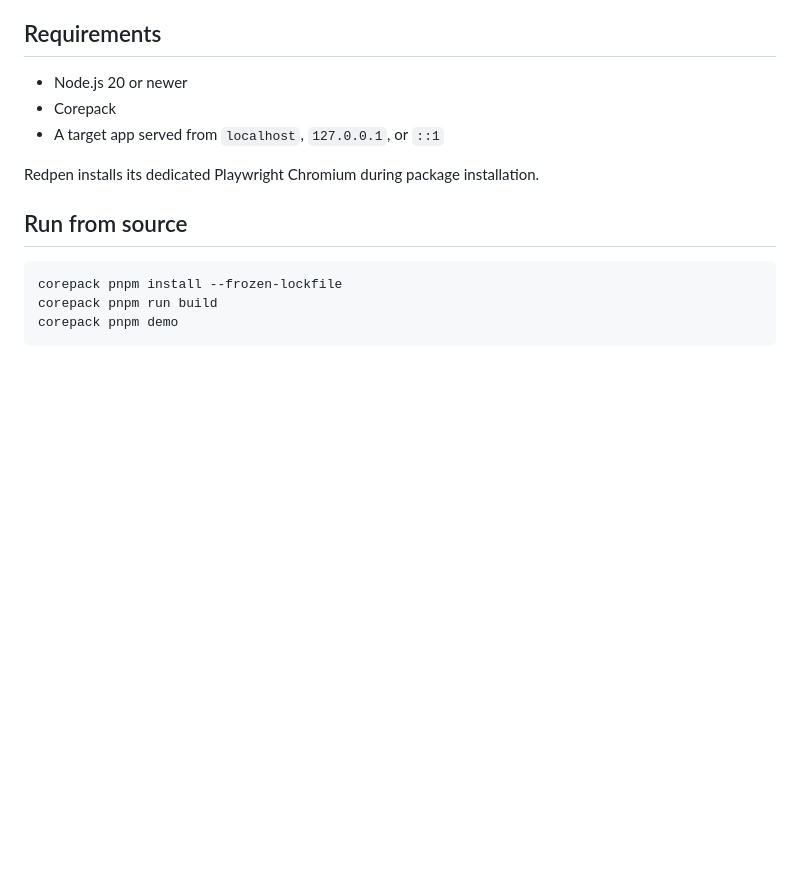
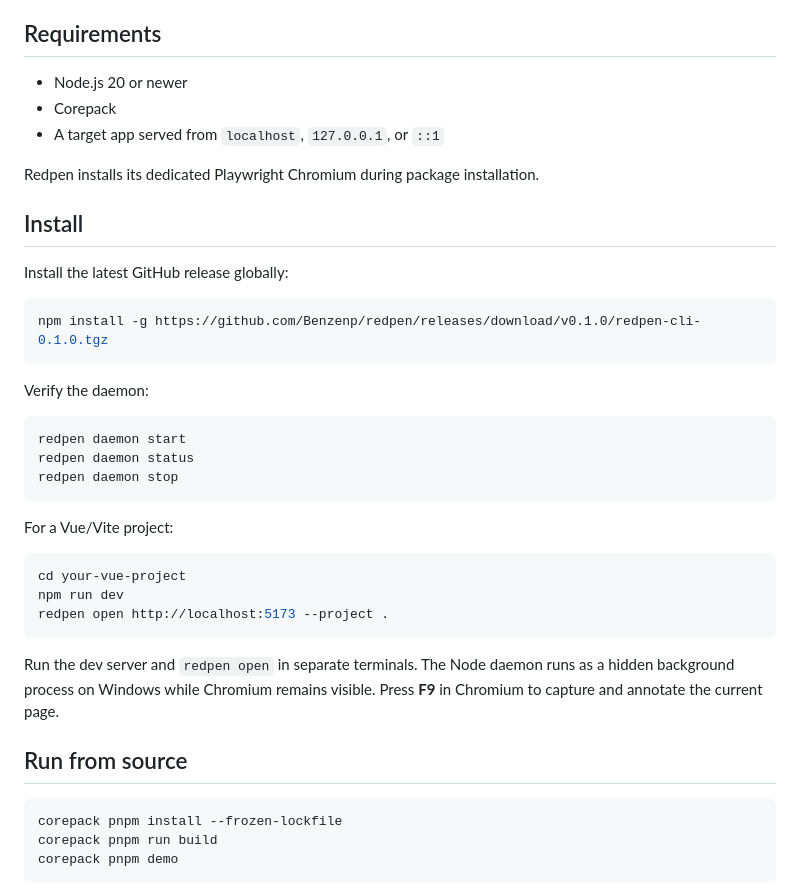
Before and after one commit to Benzenp/redpen, a Markdown page: README.md, the part around the change. Drawn GitHub-style; blank space fills up the shorter version.

Commit message:
Document release installation

````diff
--- a/README.md
+++ b/README.md
@@ -41,6 +41,34 @@ Submission is not implementation approval. The task remains `submitted` until th
 - A target app served from `localhost`, `127.0.0.1`, or `::1`
 
 Redpen installs its dedicated Playwright Chromium during package installation.
+
+## Install
+
+Install the latest GitHub release globally:
+
+```bash
+npm install -g https://github.com/Benzenp/redpen/releases/download/v0.1.0/redpen-cli-0.1.0.tgz
+```
+
+Verify the daemon:
+
+```bash
+redpen daemon start
+redpen daemon status
+redpen daemon stop
+```
+
+For a Vue/Vite project:
+
+```bash
+cd your-vue-project
+npm run dev
+redpen open http://localhost:5173 --project .
+```
+
+Run the dev server and `redpen open` in separate terminals. The Node daemon
+runs as a hidden background process on Windows while Chromium remains visible.
+Press **F9** in Chromium to capture and annotate the current page.
 
 ## Run from source
 
````
